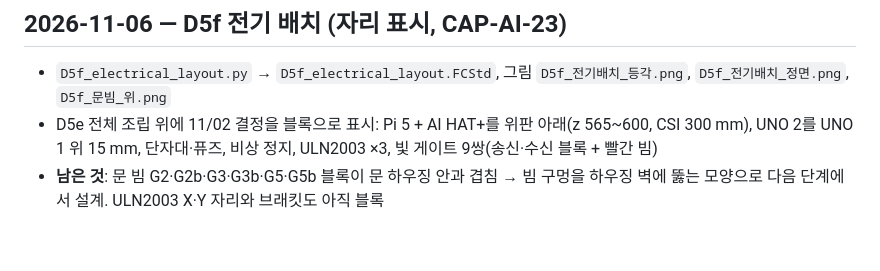
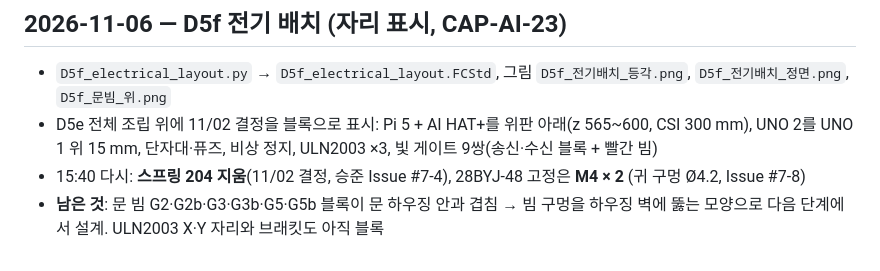
Before and after one commit to britams/-capstone-project-repo, a Markdown page: cad/README.md, the part around the change. GitHub-like rendering.

Commit message:
[서현] D5f: 스프링 204 지움, 28BYJ-48 M4 고정 (승준 Issue #7 반영)
Co-Authored-By: Claude Opus 5.5 <noreply@anthropic.com>
Claude-Session: https://claude.ai/code/session_01Jzg83D8Aa1A65w4ViX2JyU

```diff
--- a/cad/README.md
+++ b/cad/README.md
@@ -62,4 +62,5 @@
 ## 2026-11-06 — D5f 전기 배치 (자리 표시, CAP-AI-23)
 - `D5f_electrical_layout.py` → `D5f_electrical_layout.FCStd`, 그림 `D5f_전기배치_등각.png`, `D5f_전기배치_정면.png`, `D5f_문빔_위.png`
 - D5e 전체 조립 위에 11/02 결정을 블록으로 표시: Pi 5 + AI HAT+를 위판 아래(z 565~600, CSI 300 mm), UNO 2를 UNO 1 위 15 mm, 단자대·퓨즈, 비상 정지, ULN2003 ×3, 빛 게이트 9쌍(송신·수신 블록 + 빨간 빔)
+- 15:40 다시: **스프링 204 지움**(11/02 결정, 승준 Issue #7-4), 28BYJ-48 고정은 **M4 × 2** (귀 구멍 Ø4.2, Issue #7-8)
 - **남은 것**: 문 빔 G2·G2b·G3·G3b·G5·G5b 블록이 문 하우징 안과 겹침 → 빔 구멍을 하우징 벽에 뚫는 모양으로 다음 단계에서 설계. ULN2003 X·Y 자리와 브래킷도 아직 블록
```
Also changed, not shown: ai-log/AI_명령사항_로그.md (+1 -0 lines), cad/D5f_문빔_위.png, cad/D5f_전기배치_등각.png, cad/D5f_전기배치_정면.png, 2 other files.
